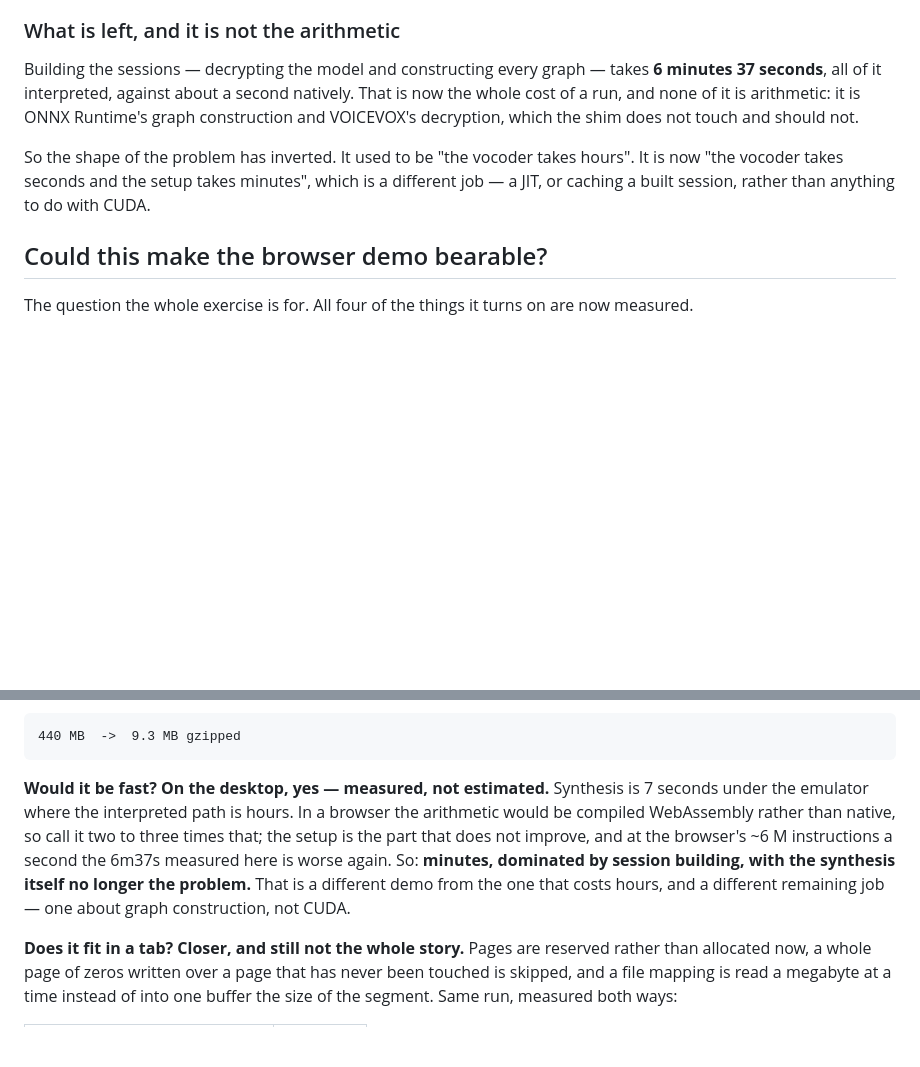
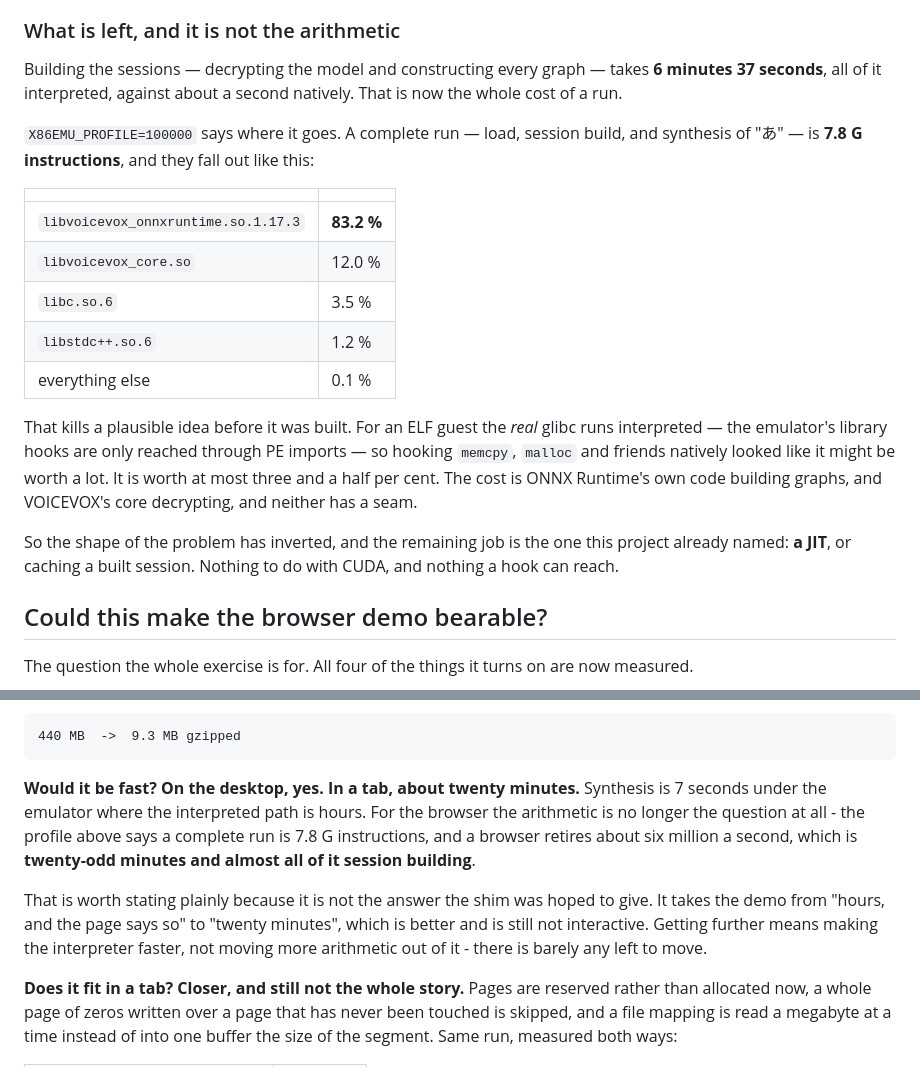
Before and after one commit to yomei-o/voicevox_emu_cpp, a Markdown page: CUDA_SHIM.md, 2 parts joined by grey strips. GitHub-like rendering; blank space fills up the shorter version.

Commit message:
where the six minutes go, and one idea that dies of it
X86EMU_PROFILE=100000 over a complete run - load, session build, and
synthesis of "あ" - is 7.8 G instructions:

    83.2 %  libvoicevox_onnxruntime.so.1.17.3
    12.0 %  libvoicevox_core.so
     3.5 %  libc.so.6
     1.2 %  libstdc++.so.6

That was worth measuring because a plausible idea depended on it.  For an
ELF guest the *real* glibc runs interpreted - the emulator's library
hooks are only reached through PE imports - so hooking memcpy and malloc
natively looked like it might be worth a lot.  It is worth at most three
and a half per cent.  The cost is ONNX Runtime building graphs and
VOICEVOX's core decrypting, and neither has a seam.

It also sharpens the browser estimate, in the unflattering direction.  I
had written "minutes"; 7.8 G instructions at the six million a second a
browser retires is twenty-odd, and almost all of it session building.
That takes the demo from "hours, and the page says so" to "twenty
minutes" - better, still not interactive, and the way further is a faster
interpreter rather than moving more arithmetic out, because there is
barely any left to move.

```diff
--- a/CUDA_SHIM.md
+++ b/CUDA_SHIM.md
@@ -274,14 +274,30 @@ design was right about that.
 
 Building the sessions — decrypting the model and constructing every graph —
 takes **6 minutes 37 seconds**, all of it interpreted, against about a second
-natively. That is now the whole cost of a run, and none of it is arithmetic:
-it is ONNX Runtime's graph construction and VOICEVOX's decryption, which the
-shim does not touch and should not.
+natively. That is now the whole cost of a run.
 
-So the shape of the problem has inverted. It used to be "the vocoder takes
-hours". It is now "the vocoder takes seconds and the setup takes minutes",
-which is a different job — a JIT, or caching a built session, rather than
-anything to do with CUDA.
+`X86EMU_PROFILE=100000` says where it goes. A complete run — load, session
+build, and synthesis of "あ" — is **7.8 G instructions**, and they fall out
+like this:
+
+| | |
+| --- | --- |
+| `libvoicevox_onnxruntime.so.1.17.3` | **83.2 %** |
+| `libvoicevox_core.so` | 12.0 % |
+| `libc.so.6` | 3.5 % |
+| `libstdc++.so.6` | 1.2 % |
+| everything else | 0.1 % |
+
+That kills a plausible idea before it was built. For an ELF guest the *real*
+glibc runs interpreted — the emulator's library hooks are only reached through
+PE imports — so hooking `memcpy`, `malloc` and friends natively looked like it
+might be worth a lot. It is worth at most three and a half per cent. The cost is
+ONNX Runtime's own code building graphs, and VOICEVOX's core decrypting, and
+neither has a seam.
+
+So the shape of the problem has inverted, and the remaining job is the one this
+project already named: **a JIT**, or caching a built session. Nothing to do with
+CUDA, and nothing a hook can reach.
 
 ## Could this make the browser demo bearable?
 
@@ -312,14 +328,18 @@ still launches 377, and still makes audio within 2 of 12988 of the T4:
 
     440 MB  ->  9.3 MB gzipped
 
-**Would it be fast? On the desktop, yes — measured, not estimated.** Synthesis
-is 7 seconds under the emulator where the interpreted path is hours. In a
-browser the arithmetic would be compiled WebAssembly rather than native, so call
-it two to three times that; the setup is the part that does not improve, and at
-the browser's ~6 M instructions a second the 6m37s measured here is worse
-again. So: **minutes, dominated by session building, with the synthesis itself
-no longer the problem.** That is a different demo from the one that costs
-hours, and a different remaining job — one about graph construction, not CUDA.
+**Would it be fast? On the desktop, yes. In a tab, about twenty minutes.**
+Synthesis is 7 seconds under the emulator where the interpreted path is hours.
+For the browser the arithmetic is no longer the question at all - the profile
+above says a complete run is 7.8 G instructions, and a browser retires about six
+million a second, which is **twenty-odd minutes and almost all of it session
+building**.
+
+That is worth stating plainly because it is not the answer the shim was hoped to
+give. It takes the demo from "hours, and the page says so" to "twenty minutes",
+which is better and is still not interactive. Getting further means making the
+interpreter faster, not moving more arithmetic out of it - there is barely any
+left to move.
 
 **Does it fit in a tab? Closer, and still not the whole story.** Pages are
 reserved rather than allocated now, a whole page of zeros written over a page
```
Also changed, not shown: resume.md (+7 -0 lines).
